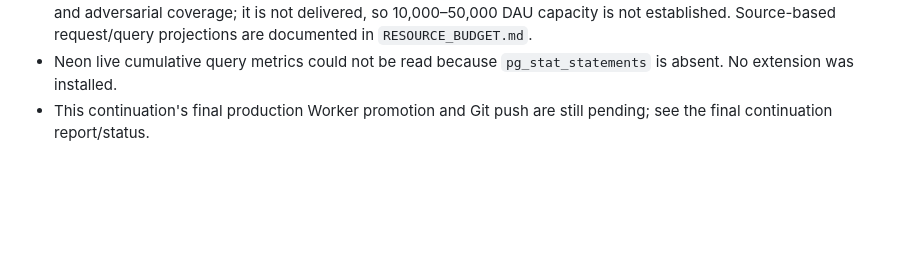
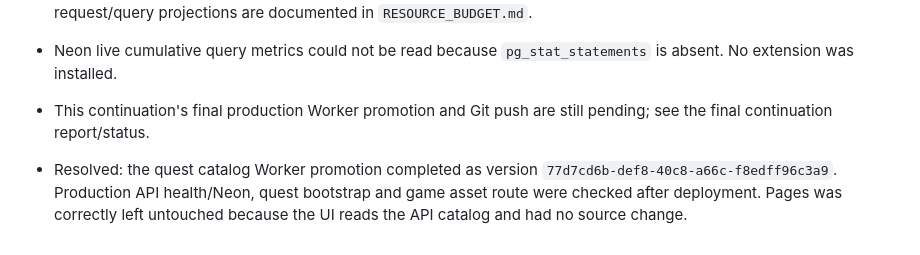
Before and after one commit to playdashcup/dashcup-9289, a Markdown page: BLOCKERS.md, the part around the change. Drawn GitHub-style; blank space fills up the shorter version.

```diff
--- a/BLOCKERS.md
+++ b/BLOCKERS.md
@@ -154,3 +154,5 @@ ot_started; mail.dashcup.com is not listed. No verified sender domain was confir
 - Remaining optimization gate: the current one-start/one-end-per-run protocol is intentionally retained to preserve per-run tokens, evidence, and duplicate protection. A once-daily aggregate sync would require a secure protocol redesign and adversarial coverage; it is not delivered, so 10,000–50,000 DAU capacity is not established. Source-based request/query projections are documented in `RESOURCE_BUDGET.md`.
 - Neon live cumulative query metrics could not be read because `pg_stat_statements` is absent. No extension was installed.
 - This continuation's final production Worker promotion and Git push are still pending; see the final continuation report/status.
+
+- Resolved: the quest catalog Worker promotion completed as version `77d7cd6b-def8-40c8-a66c-f8edff96c3a9`. Production API health/Neon, quest bootstrap and game asset route were checked after deployment. Pages was correctly left untouched because the UI reads the API catalog and had no source change.
```
Also changed, not shown: BUILD_REPORT.md (+2 -0 lines).
